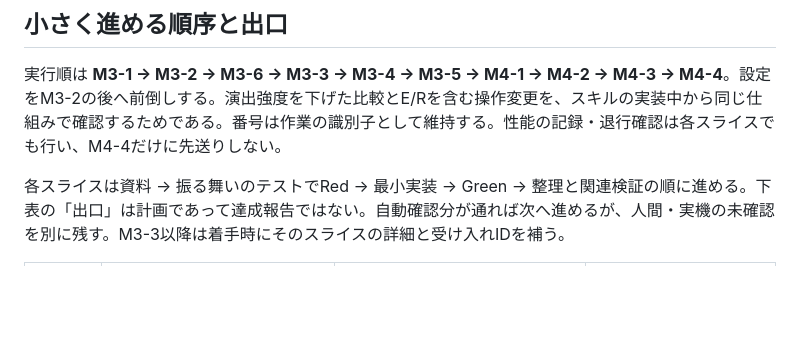
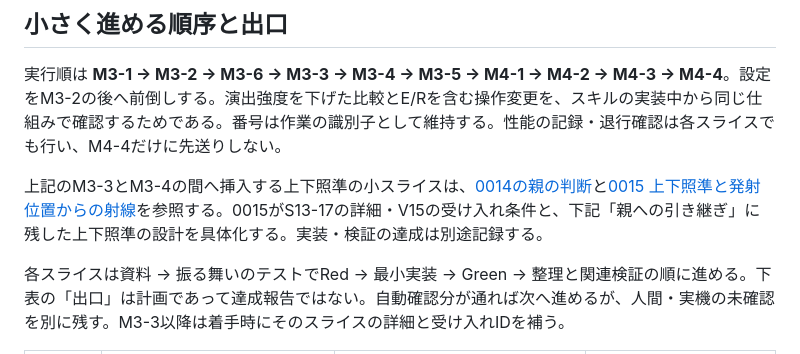
Before and after one commit to Muaaaa849/core-crush, a Markdown page: docs/decisions/0012-m3-m4-roadmap.md, the part around the change. Rendered like a GitHub page; blank space fills up the shorter version.

```diff
--- a/docs/decisions/0012-m3-m4-roadmap.md
+++ b/docs/decisions/0012-m3-m4-roadmap.md
@@ -25,6 +25,8 @@
 ## 小さく進める順序と出口
 
 実行順は **M3-1 → M3-2 → M3-6 → M3-3 → M3-4 → M3-5 → M4-1 → M4-2 → M4-3 → M4-4**。設定をM3-2の後へ前倒しする。演出強度を下げた比較とE/Rを含む操作変更を、スキルの実装中から同じ仕組みで確認するためである。番号は作業の識別子として維持する。性能の記録・退行確認は各スライスでも行い、M4-4だけに先送りしない。
+
+上記のM3-3とM3-4の間へ挿入する上下照準の小スライスは、[0014の親の判断](0014-m3-skills-core.md#親の判断2026-10-08)と[0015 上下照準と発射位置からの射線](0015-vertical-aim.md)を参照する。0015がS13-17の詳細・V15の受け入れ条件と、下記「親への引き継ぎ」に残した上下照準の設計を具体化する。実装・検証の達成は別途記録する。
 
 各スライスは資料 → 振る舞いのテストでRed → 最小実装 → Green → 整理と関連検証の順に進める。下表の「出口」は計画であって達成報告ではない。自動確認分が通れば次へ進めるが、人間・実機の未確認を別に残す。M3-3以降は着手時にそのスライスの詳細と受け入れIDを補う。
 
```
Also changed, not shown: docs/decisions/0015-vertical-aim.md (added, +189 -0 lines), docs/design/README.md (+1 -0 lines).
